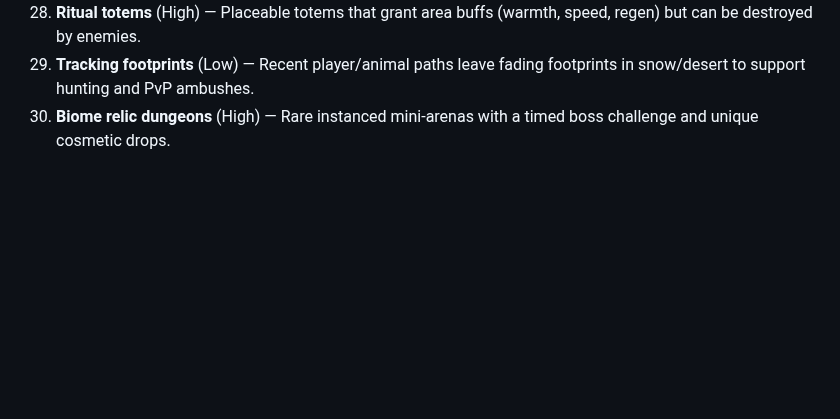
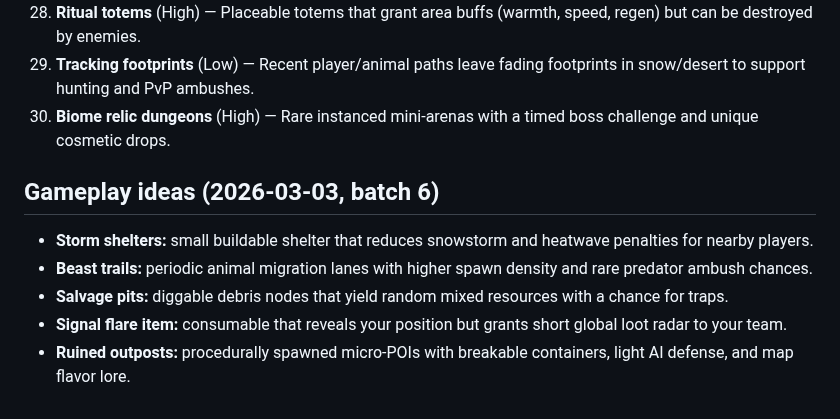
Before and after one commit to xadezv/io-game, a Markdown page: IDEAS.md, the part around the change. Rendered like a GitHub page; blank space fills up the shorter version.

Commit message:
docs(ideas): add new gameplay ideas

```diff
--- a/IDEAS.md
+++ b/IDEAS.md
@@ -533,3 +533,10 @@ Server can enable weekly mutators (e.g., Double Night, Cold Front, Rich Veins) t
 28. **Ritual totems** (High) — Placeable totems that grant area buffs (warmth, speed, regen) but can be destroyed by enemies.
 29. **Tracking footprints** (Low) — Recent player/animal paths leave fading footprints in snow/desert to support hunting and PvP ambushes.
 30. **Biome relic dungeons** (High) — Rare instanced mini-arenas with a timed boss challenge and unique cosmetic drops.
+
+## Gameplay ideas (2026-03-03, batch 6)
+- **Storm shelters:** small buildable shelter that reduces snowstorm and heatwave penalties for nearby players.
+- **Beast trails:** periodic animal migration lanes with higher spawn density and rare predator ambush chances.
+- **Salvage pits:** diggable debris nodes that yield random mixed resources with a chance for traps.
+- **Signal flare item:** consumable that reveals your position but grants short global loot radar to your team.
+- **Ruined outposts:** procedurally spawned micro-POIs with breakable containers, light AI defense, and map flavor lore.
```
